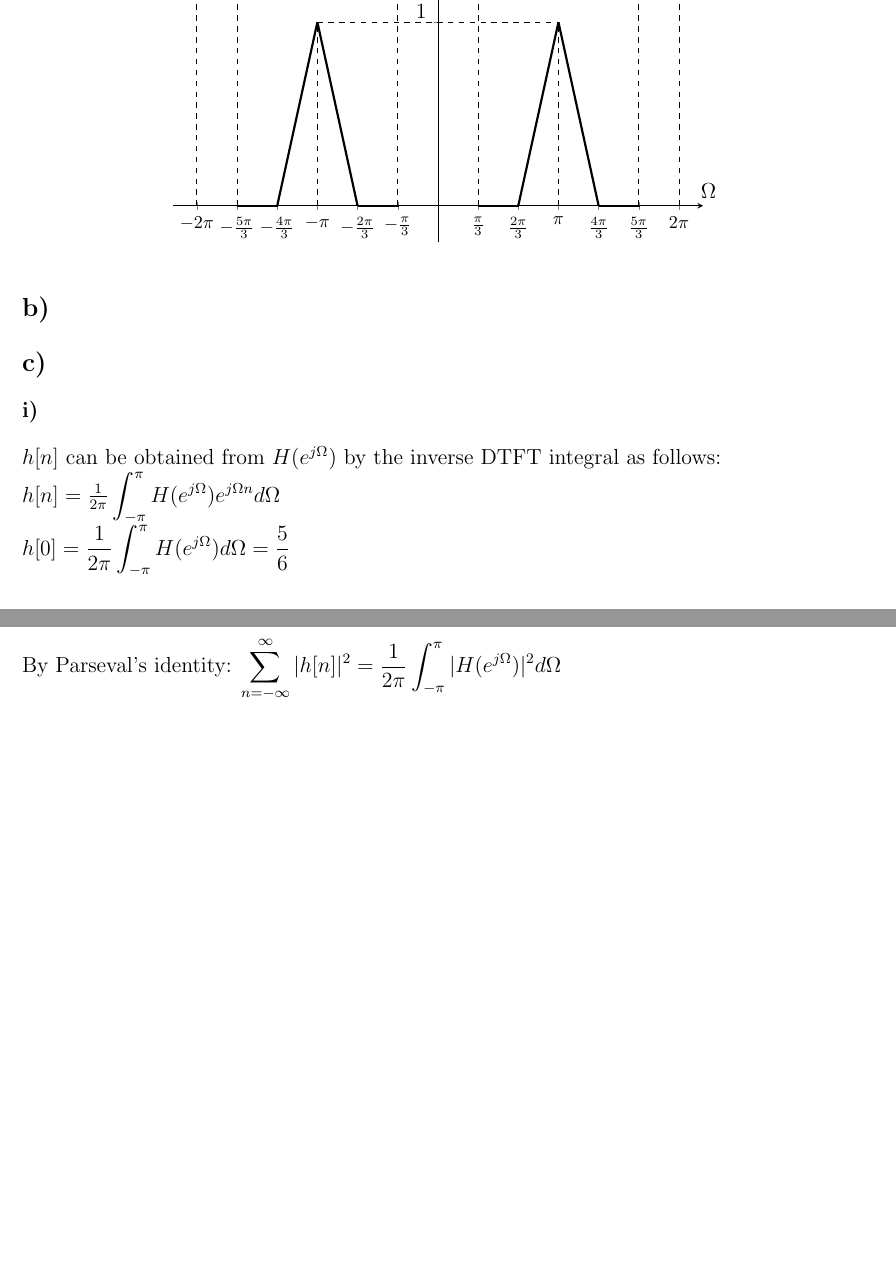
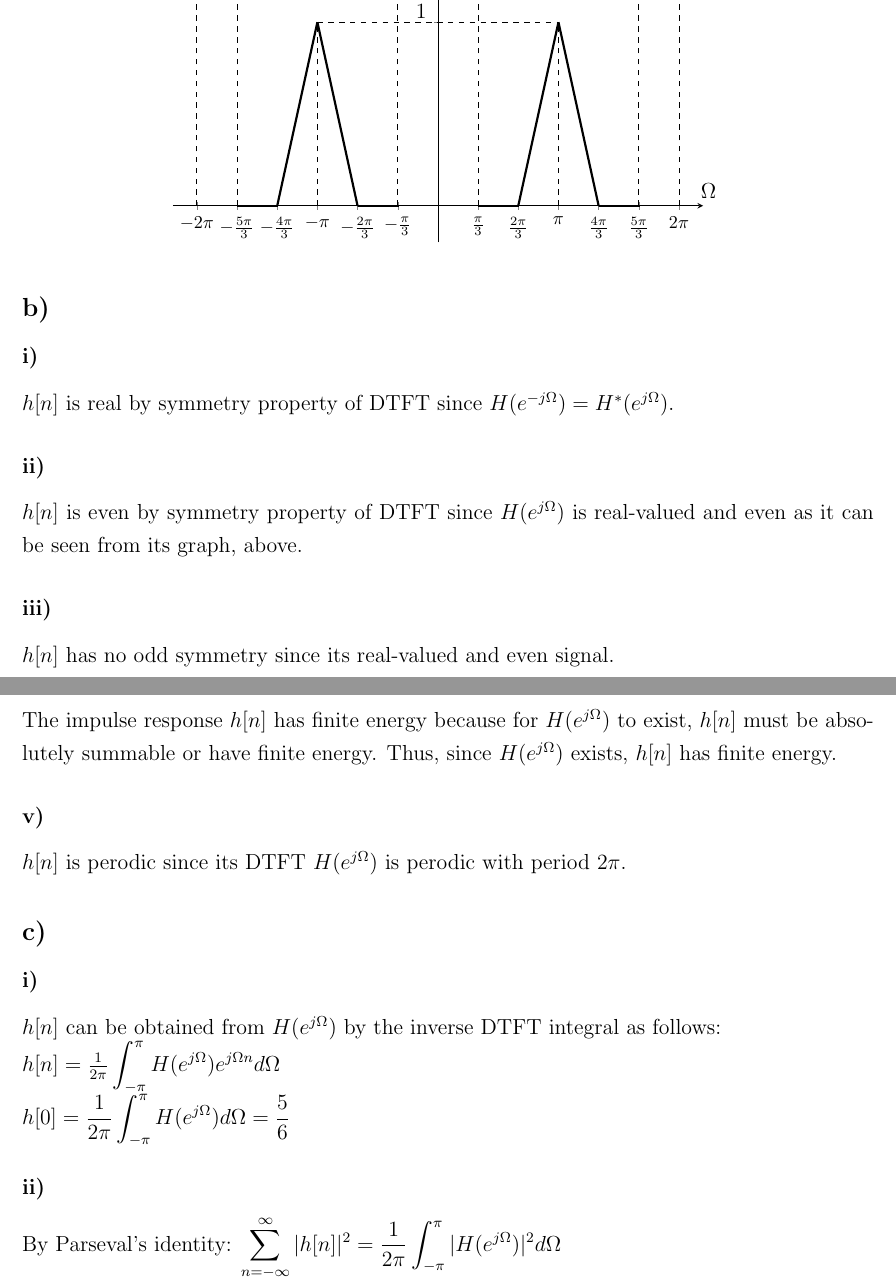
Before and after one commit to ienesb/EE301-Homeworks, a LaTeX problem sheet (hw3/hw3.tex): two parts of pages 10 and 11 of 11 before the commit and two parts of pages 10 and 11 of 12 after it, joined at a grey line, cut so that both start at the same text, the shorter picture padded with empty space. Compiled offline with pdfLaTeX.

Commit message:
question 5b update

```diff
--- a/hw3/hw3.tex
+++ b/hw3/hw3.tex
@@ -520,6 +520,16 @@ By linearity:
 \end{tikzpicture}
 \end{center}
     \subsection*{b)}
+    \subsubsection*{i)}
+    \(h[n]\) is real by symmetry property of DTFT since \(H(e^{-j\Omega}) = H^{*}(e^{j\Omega})\).
+    \subsubsection*{ii)}
+    \(h[n]\) is even by symmetry property of DTFT since \(H(e^{j\Omega})\) is real-valued and even as it can be seen from its graph, above.
+    \subsubsection*{iii)}
+      \(h[n]\) has no odd symmetry since its real-valued and even signal.
+    \subsubsection*{iv)}
+     The impulse response \(h[n]\) has finite energy because for \(H(e^{j \Omega})\) to exist, \(h[n]\) must be absolutely summable or have finite energy. Thus, since \(H(e^{j \Omega})\) exists, \(h[n]\) has finite energy.
+    \subsubsection*{v)}
+    \(h[n]\) is perodic since its DTFT \(H(e^{j \Omega})\) is perodic with period \(2\pi\).
     \subsection*{c)}
     \subsubsection*{i)}
     \(h[n]\) can be obtained from \(H(e^{j\Omega}) \) by the inverse DTFT integral as follows: \\
```
Also changed, not shown: hw3/hw3.pdf.
